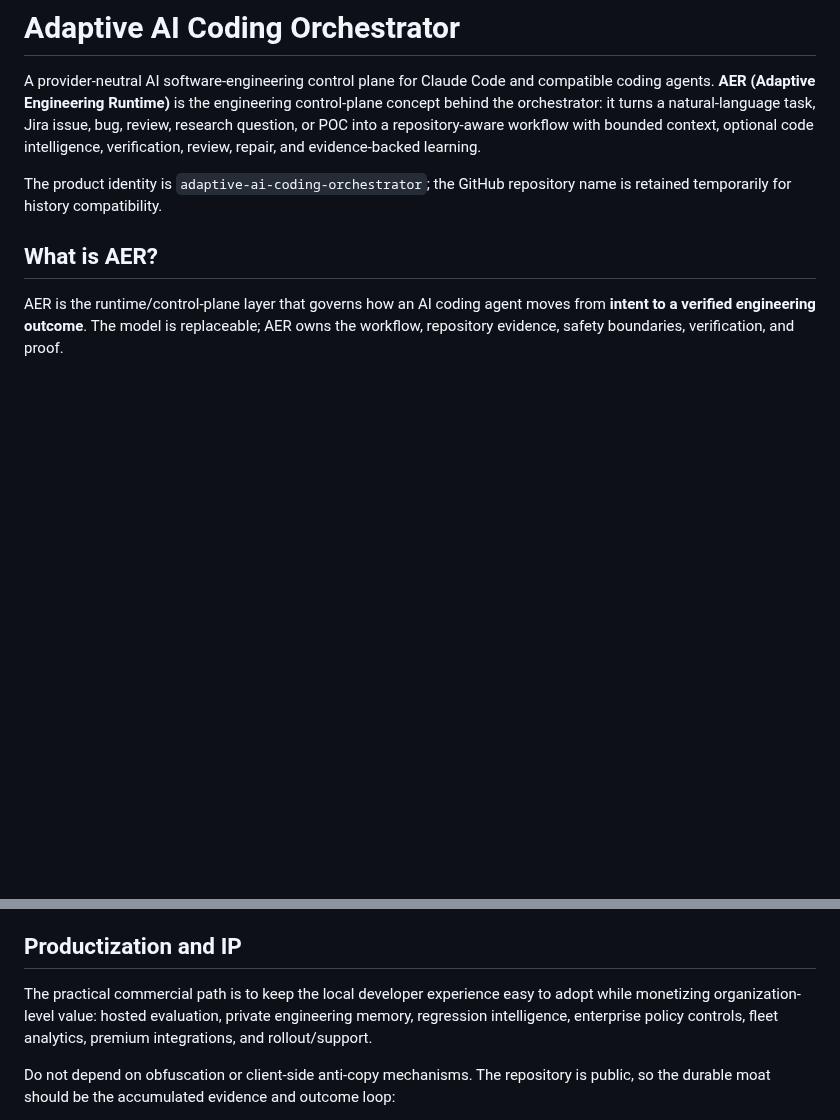
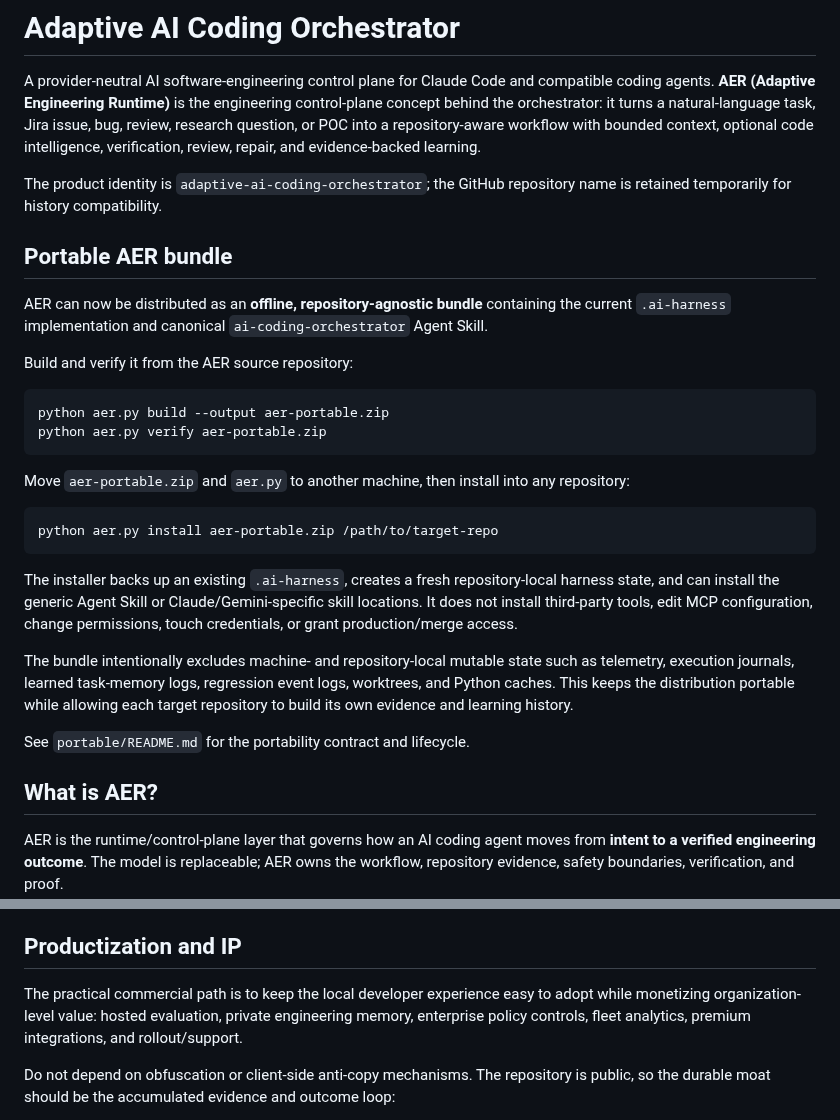
Before and after one commit to sourabhJainR/Hello_world_With_Structure, a Markdown page: README.md, 2 parts joined by grey strips. Rendered like a GitHub page; blank space fills up the shorter version.

Commit message:
Document universal AER portable bundle

````diff
--- a/README.md
+++ b/README.md
@@ -3,6 +3,29 @@
 A provider-neutral AI software-engineering control plane for Claude Code and compatible coding agents. **AER (Adaptive Engineering Runtime)** is the engineering control-plane concept behind the orchestrator: it turns a natural-language task, Jira issue, bug, review, research question, or POC into a repository-aware workflow with bounded context, optional code intelligence, verification, review, repair, and evidence-backed learning.
 
 The product identity is `adaptive-ai-coding-orchestrator`; the GitHub repository name is retained temporarily for history compatibility.
+
+## Portable AER bundle
+
+AER can now be distributed as an **offline, repository-agnostic bundle** containing the current `.ai-harness` implementation and canonical `ai-coding-orchestrator` Agent Skill.
+
+Build and verify it from the AER source repository:
+
+```bash
+python aer.py build --output aer-portable.zip
+python aer.py verify aer-portable.zip
+```
+
+Move `aer-portable.zip` and `aer.py` to another machine, then install into any repository:
+
+```bash
+python aer.py install aer-portable.zip /path/to/target-repo
+```
+
+The installer backs up an existing `.ai-harness`, creates a fresh repository-local harness state, and can install the generic Agent Skill or Claude/Gemini-specific skill locations. It does not install third-party tools, edit MCP configuration, change permissions, touch credentials, or grant production/merge access.
+
+The bundle intentionally excludes machine- and repository-local mutable state such as telemetry, execution journals, learned task-memory logs, regression event logs, worktrees, and Python caches. This keeps the distribution portable while allowing each target repository to build its own evidence and learning history.
+
+See `portable/README.md` for the portability contract and lifecycle.
 
 ## What is AER?
 
@@ -351,7 +374,7 @@ A model-generated improvement does not become an executable default merely becau
 
 ## Productization and IP
 
-The practical commercial path is to keep the local developer experience easy to adopt while monetizing organization-level value: hosted evaluation, private engineering memory, regression intelligence, enterprise policy controls, fleet analytics, premium integrations, and rollout/support.
+The practical commercial path is to keep the local developer experience easy to adopt while monetizing organization-level value: hosted evaluation, private engineering memory, enterprise policy controls, fleet analytics, premium integrations, and rollout/support.
 
 Do not depend on obfuscation or client-side anti-copy mechanisms. The repository is public, so the durable moat should be the accumulated evidence and outcome loop:
 
````
